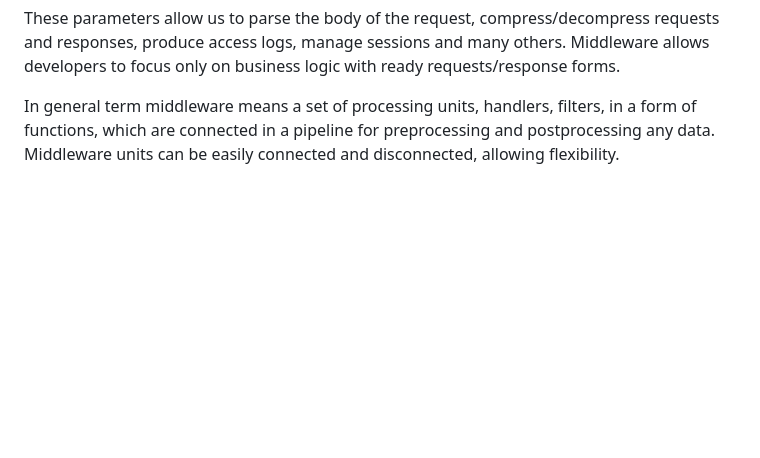
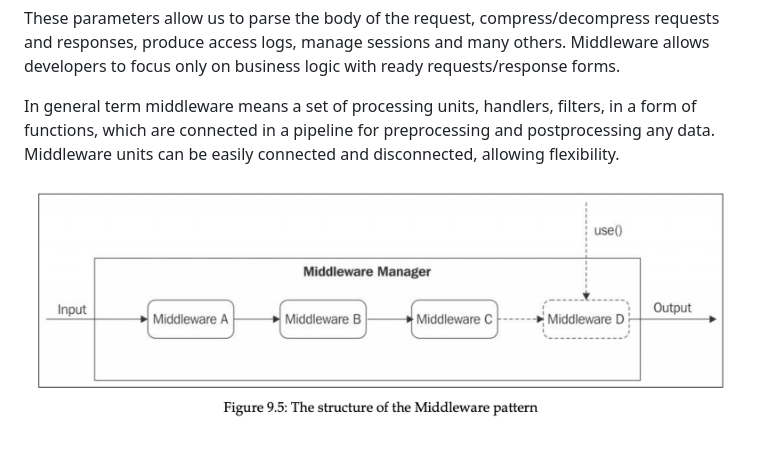
Before and after one commit to MarufZak/study-logs, a Markdown page: nodejs-design-patterns/README.md, the part around the change. GitHub-like rendering; pictures changed too: nodejs-design-patterns/assets/middleware.png (added); blank space fills up the shorter version.

Commit message:
nodejs-design-patterns: add img

```diff
--- a/nodejs-design-patterns/README.md
+++ b/nodejs-design-patterns/README.md
@@ -4248,3 +4248,5 @@ function (req, res, next) {};
 These parameters allow us to parse the body of the request, compress/decompress requests and responses, produce access logs, manage sessions and many others. Middleware allows developers to focus only on business logic with ready requests/response forms.
 
 In general term middleware means a set of processing units, handlers, filters, in a form of functions, which are connected in a pipeline for preprocessing and postprocessing any data. Middleware units can be easily connected and disconnected, allowing flexibility.
+
+![Middleware](./assets/middleware.png)
```
